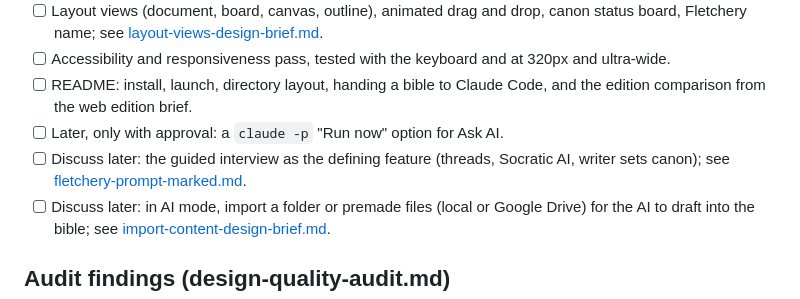
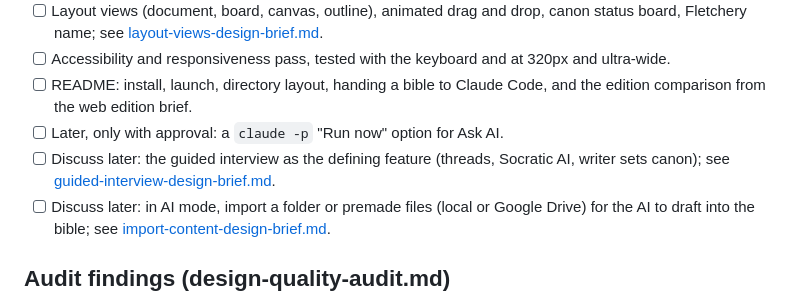
Before and after one commit to timsamoff/Fletchery, a Markdown page: Sentinel-Notes/TODO.md, the part around the change. GitHub-like rendering.

Commit message:
Rename the guided-interview spec as a design brief

```diff
--- a/Sentinel-Notes/TODO.md
+++ b/Sentinel-Notes/TODO.md
@@ -15,7 +15,7 @@ Conventions: when an item is finished, move its line to the Done section at the
 - [ ] Accessibility and responsiveness pass, tested with the keyboard and at 320px and ultra-wide.
 - [ ] README: install, launch, directory layout, handing a bible to Claude Code, and the edition comparison from the web edition brief.
 - [ ] Later, only with approval: a `claude -p` "Run now" option for Ask AI.
-- [ ] Discuss later: the guided interview as the defining feature (threads, Socratic AI, writer sets canon); see [fletchery-prompt-marked.md](fletchery-prompt-marked.md).
+- [ ] Discuss later: the guided interview as the defining feature (threads, Socratic AI, writer sets canon); see [guided-interview-design-brief.md](guided-interview-design-brief.md).
 - [ ] Discuss later: in AI mode, import a folder or premade files (local or Google Drive) for the AI to draft into the bible; see [import-content-design-brief.md](import-content-design-brief.md).
 
 ## Audit findings (design-quality-audit.md)
```
Also changed, not shown: Sentinel-Notes/guided-interview-design-brief.md (renamed from Sentinel-Notes/fletchery-prompt-marked.md).
